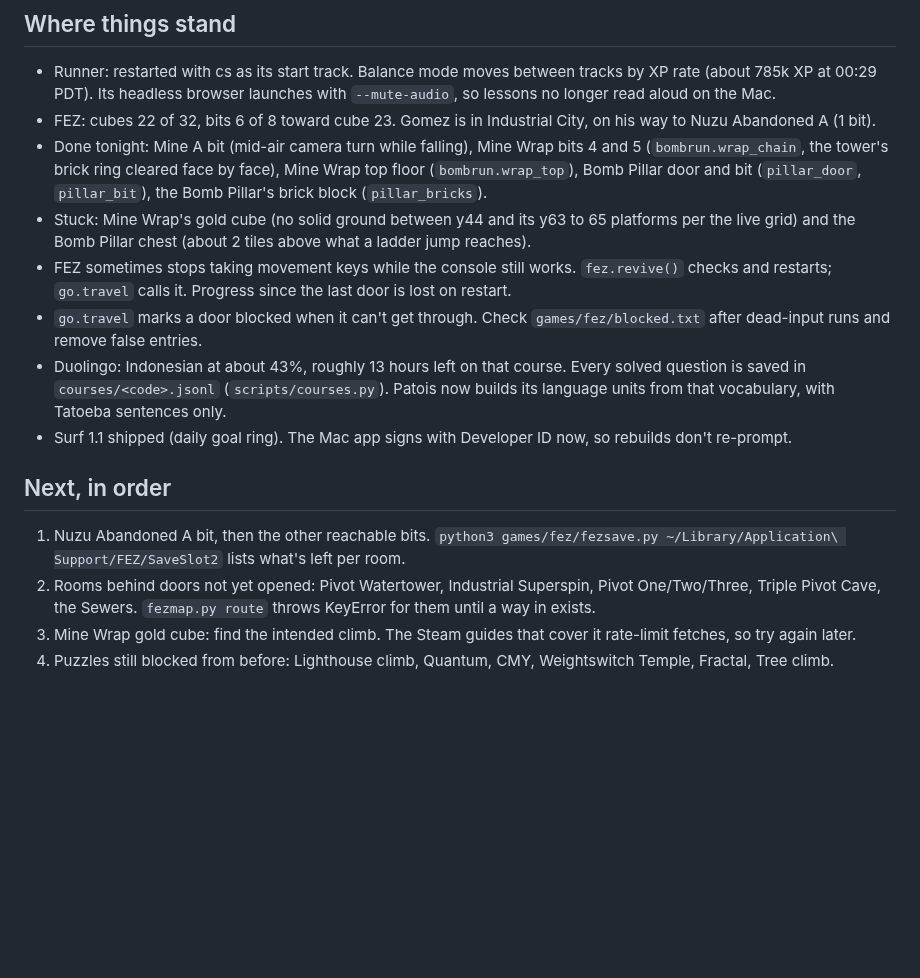
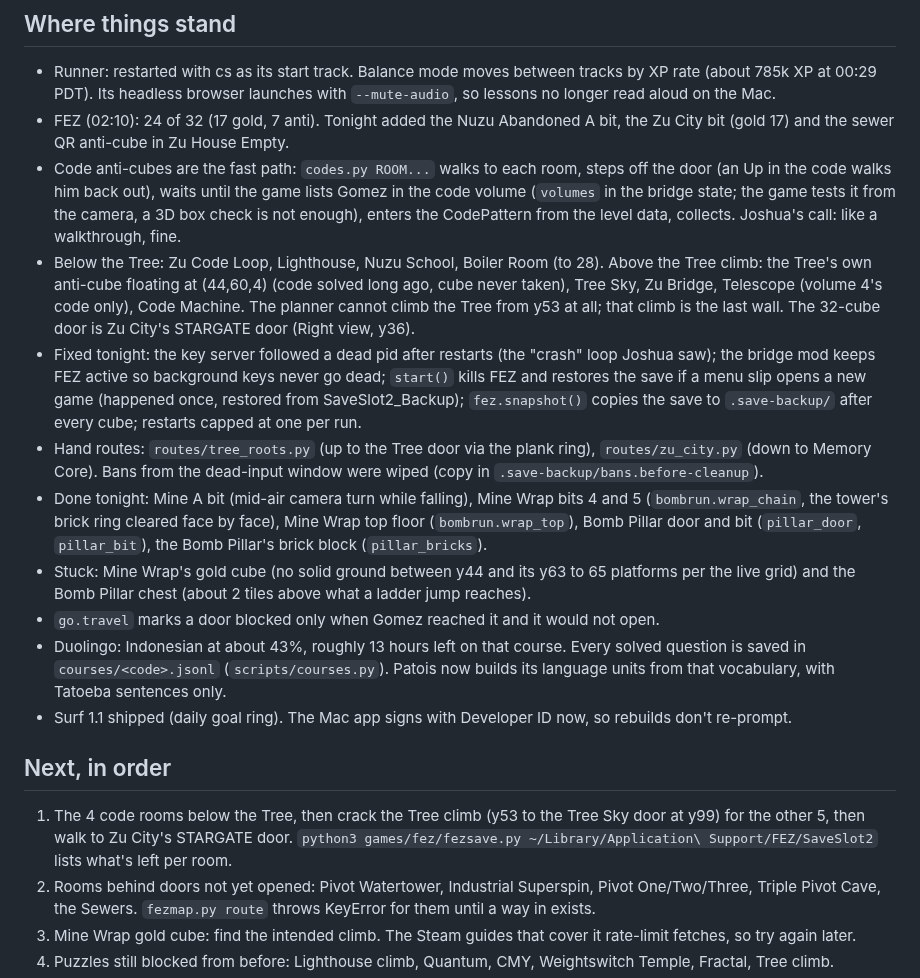
Before and after one commit to nulljosh/duke, a Markdown page: docs/LOOP-HANDOFF.md, the part around the change. Drawn GitHub-style; blank space fills up the shorter version.

Commit message:
Loop handoff: FEZ state at 24/32, code-cube plan, tonight's fixes
Co-Authored-By: Claude Opus 5.5 <noreply@anthropic.com>
Claude-Session: https://claude.ai/code/session_01GRUokM32JgeWkBY35PaRht

```diff
--- a/docs/LOOP-HANDOFF.md
+++ b/docs/LOOP-HANDOFF.md
@@ -12,16 +12,19 @@ Rules for every tick:
 
 ## Where things stand
 - Runner: restarted with cs as its start track. Balance mode moves between tracks by XP rate (about 785k XP at 00:29 PDT). Its headless browser launches with `--mute-audio`, so lessons no longer read aloud on the Mac.
-- FEZ: cubes 22 of 32, bits 6 of 8 toward cube 23. Gomez is in Industrial City, on his way to Nuzu Abandoned A (1 bit).
+- FEZ (02:10): 24 of 32 (17 gold, 7 anti). Tonight added the Nuzu Abandoned A bit, the Zu City bit (gold 17) and the sewer QR anti-cube in Zu House Empty.
+- Code anti-cubes are the fast path: `codes.py ROOM...` walks to each room, steps off the door (an Up in the code walks him back out), waits until the game lists Gomez in the code volume (`volumes` in the bridge state; the game tests it from the camera, a 3D box check is not enough), enters the CodePattern from the level data, collects. Joshua's call: like a walkthrough, fine.
+- Below the Tree: Zu Code Loop, Lighthouse, Nuzu School, Boiler Room (to 28). Above the Tree climb: the Tree's own anti-cube floating at (44,60,4) (code solved long ago, cube never taken), Tree Sky, Zu Bridge, Telescope (volume 4's code only), Code Machine. The planner cannot climb the Tree from y53 at all; that climb is the last wall. The 32-cube door is Zu City's STARGATE door (Right view, y36).
+- Fixed tonight: the key server followed a dead pid after restarts (the "crash" loop Joshua saw); the bridge mod keeps FEZ active so background keys never go dead; `start()` kills FEZ and restores the save if a menu slip opens a new game (happened once, restored from SaveSlot2_Backup); `fez.snapshot()` copies the save to `.save-backup/` after every cube; restarts capped at one per run.
+- Hand routes: `routes/tree_roots.py` (up to the Tree door via the plank ring), `routes/zu_city.py` (down to Memory Core). Bans from the dead-input window were wiped (copy in `.save-backup/bans.before-cleanup`).
 - Done tonight: Mine A bit (mid-air camera turn while falling), Mine Wrap bits 4 and 5 (`bombrun.wrap_chain`, the tower's brick ring cleared face by face), Mine Wrap top floor (`bombrun.wrap_top`), Bomb Pillar door and bit (`pillar_door`, `pillar_bit`), the Bomb Pillar's brick block (`pillar_bricks`).
 - Stuck: Mine Wrap's gold cube (no solid ground between y44 and its y63 to 65 platforms per the live grid) and the Bomb Pillar chest (about 2 tiles above what a ladder jump reaches).
-- FEZ sometimes stops taking movement keys while the console still works. `fez.revive()` checks and restarts; `go.travel` calls it. Progress since the last door is lost on restart.
-- `go.travel` marks a door blocked when it can't get through. Check `games/fez/blocked.txt` after dead-input runs and remove false entries.
+- `go.travel` marks a door blocked only when Gomez reached it and it would not open.
 - Duolingo: Indonesian at about 43%, roughly 13 hours left on that course. Every solved question is saved in `courses/<code>.jsonl` (`scripts/courses.py`). Patois now builds its language units from that vocabulary, with Tatoeba sentences only.
 - Surf 1.1 shipped (daily goal ring). The Mac app signs with Developer ID now, so rebuilds don't re-prompt.
 
 ## Next, in order
-1. Nuzu Abandoned A bit, then the other reachable bits. `python3 games/fez/fezsave.py ~/Library/Application\ Support/FEZ/SaveSlot2` lists what's left per room.
+1. The 4 code rooms below the Tree, then crack the Tree climb (y53 to the Tree Sky door at y99) for the other 5, then walk to Zu City's STARGATE door. `python3 games/fez/fezsave.py ~/Library/Application\ Support/FEZ/SaveSlot2` lists what's left per room.
 2. Rooms behind doors not yet opened: Pivot Watertower, Industrial Superspin, Pivot One/Two/Three, Triple Pivot Cave, the Sewers. `fezmap.py route` throws KeyError for them until a way in exists.
 3. Mine Wrap gold cube: find the intended climb. The Steam guides that cover it rate-limit fetches, so try again later.
 4. Puzzles still blocked from before: Lighthouse climb, Quantum, CMY, Weightswitch Temple, Fractal, Tree climb.
```
